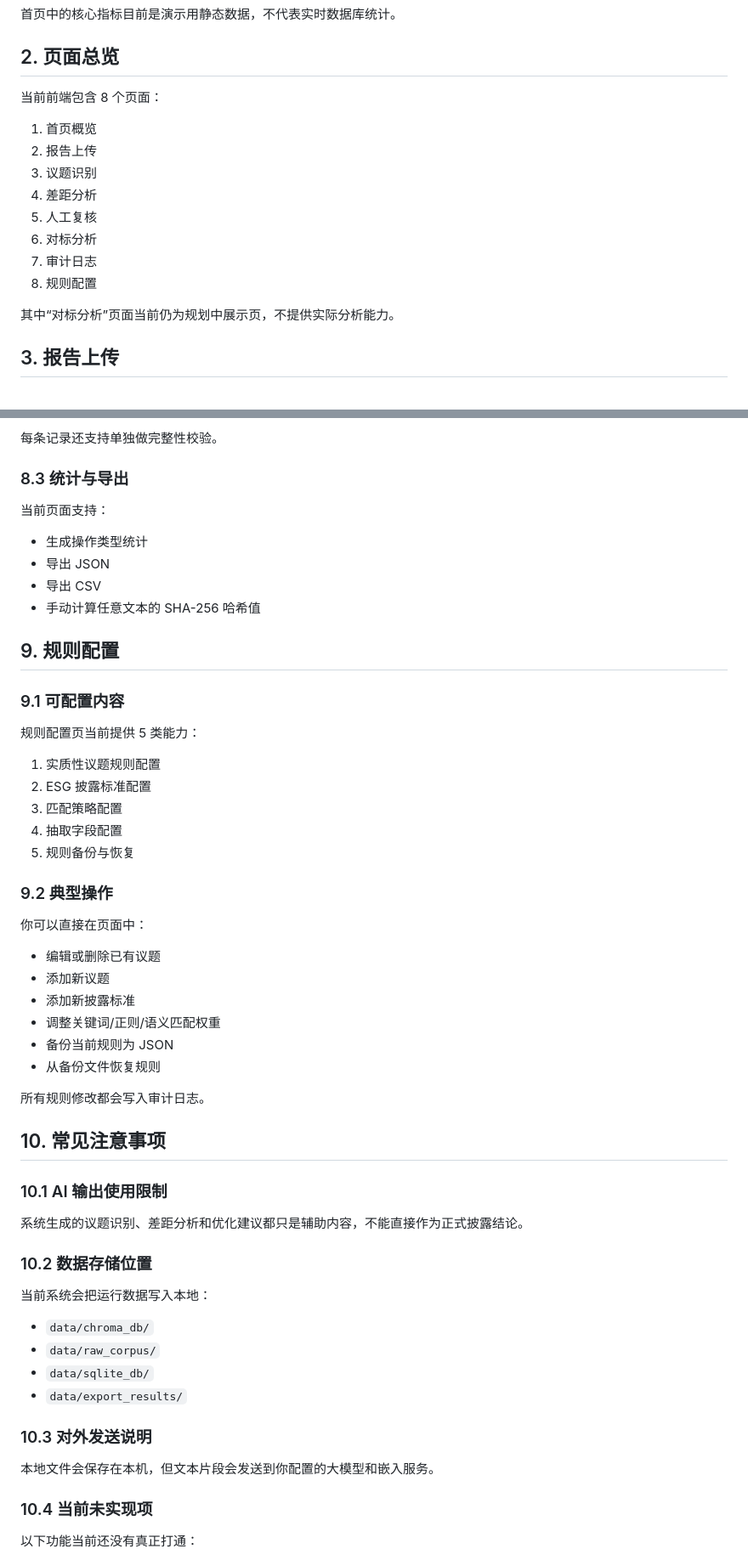
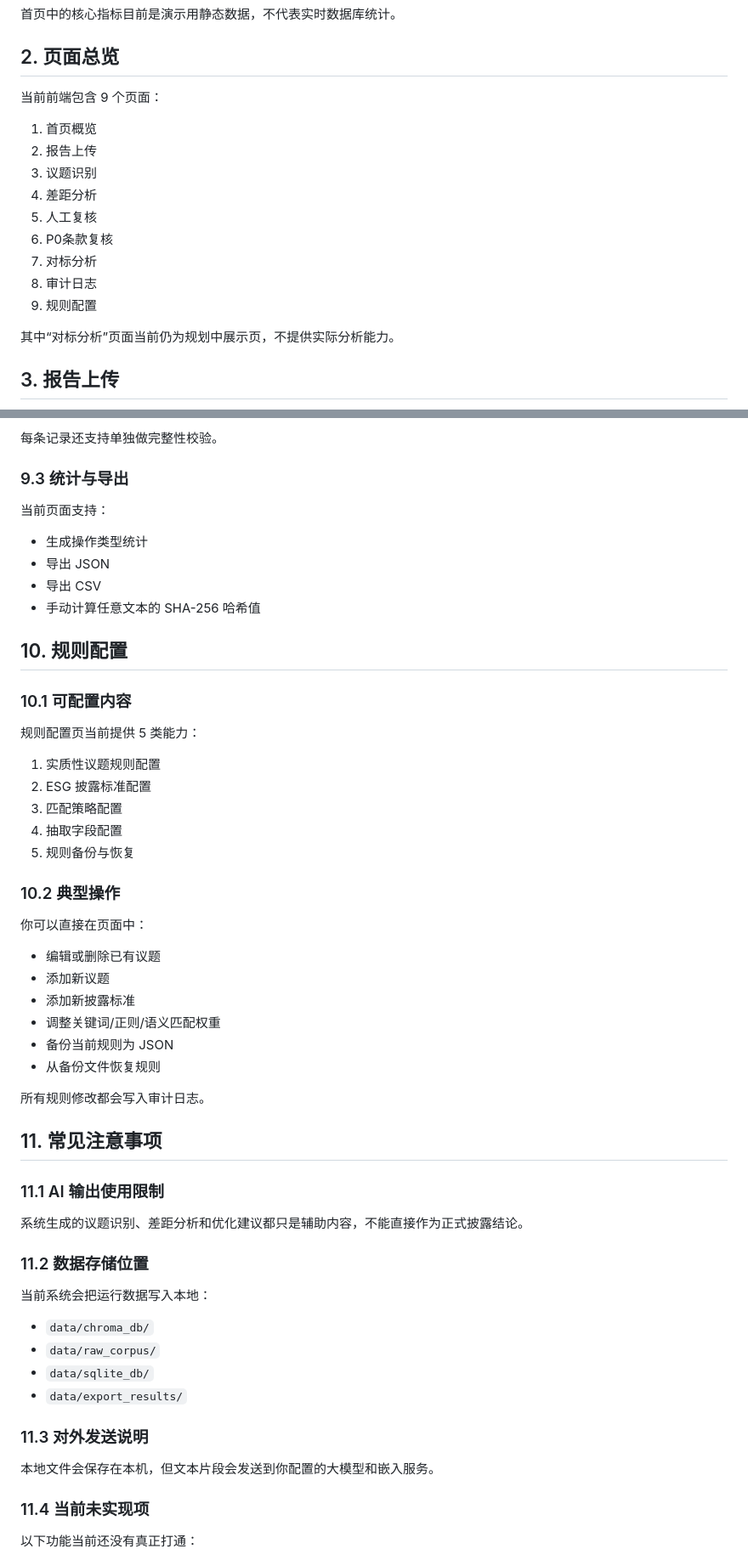
Before and after one commit to pinkman010/envision, a Markdown page: docs/用户操作手册.md, 2 parts joined by grey strips. Shown at 85% size. Rendered like a GitHub page.

```diff
--- a/docs/用户操作手册.md
+++ b/docs/用户操作手册.md
@@ -24,16 +24,17 @@ streamlit run src/ui/app.py
 
 ## 2. 页面总览
 
-当前前端包含 8 个页面：
+当前前端包含 9 个页面：
 
 1. 首页概览
 2. 报告上传
 3. 议题识别
 4. 差距分析
 5. 人工复核
-6. 对标分析
-7. 审计日志
-8. 规则配置
+6. P0条款复核
+7. 对标分析
+8. 审计日志
+9. 规则配置
 
 其中“对标分析”页面当前仍为规划中展示页，不提供实际分析能力。
 
@@ -186,7 +245,7 @@ streamlit run src/ui/app.py
 
 每条记录还支持单独做完整性校验。
 
-### 8.3 统计与导出
+### 9.3 统计与导出
 
 当前页面支持：
 
@@ -195,9 +254,9 @@ streamlit run src/ui/app.py
 - 导出 CSV
 - 手动计算任意文本的 SHA-256 哈希值
 
-## 9. 规则配置
+## 10. 规则配置
 
-### 9.1 可配置内容
+### 10.1 可配置内容
 
 规则配置页当前提供 5 类能力：
 
@@ -207,7 +266,7 @@ streamlit run src/ui/app.py
 4. 抽取字段配置
 5. 规则备份与恢复
 
-### 9.2 典型操作
+### 10.2 典型操作
 
 你可以直接在页面中：
 
@@ -220,13 +279,13 @@ streamlit run src/ui/app.py
 
 所有规则修改都会写入审计日志。
 
-## 10. 常见注意事项
+## 11. 常见注意事项
 
-### 10.1 AI 输出使用限制
+### 11.1 AI 输出使用限制
 
 系统生成的议题识别、差距分析和优化建议都只是辅助内容，不能直接作为正式披露结论。
 
-### 10.2 数据存储位置
+### 11.2 数据存储位置
 
 当前系统会把运行数据写入本地：
 
@@ -235,11 +294,11 @@ streamlit run src/ui/app.py
 - `data/sqlite_db/`
 - `data/export_results/`
 
-### 10.3 对外发送说明
+### 11.3 对外发送说明
 
 本地文件会保存在本机，但文本片段会发送到你配置的大模型和嵌入服务。
 
-### 10.4 当前未实现项
+### 11.4 当前未实现项
 
 以下功能当前还没有真正打通：
 
```
Also changed, not shown: other parts of docs/用户操作手册.md (+62 -4 lines).
